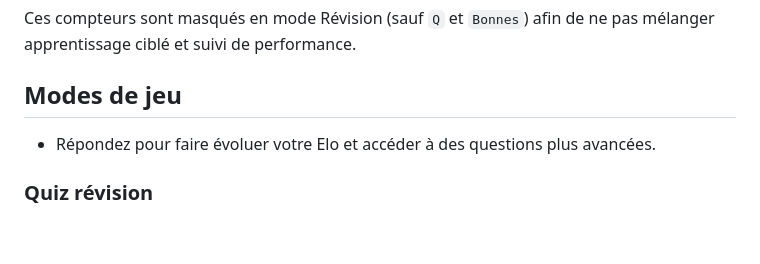
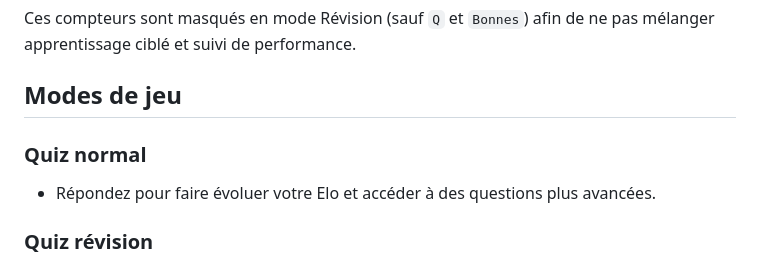
Before and after one commit to EdeZi/plantquiz, a Markdown page: README.md, the part around the change. Drawn GitHub-style; blank space fills up the shorter version.

```diff
--- a/README.md
+++ b/README.md
@@ -27,6 +27,7 @@ Ces compteurs sont masqués en mode Révision (sauf `Q` et `Bonnes`) afin de ne
 
 ## Modes de jeu
 
+### Quiz normal
 
 - Répondez pour faire évoluer votre Elo et accéder à des questions plus avancées.
 
```
